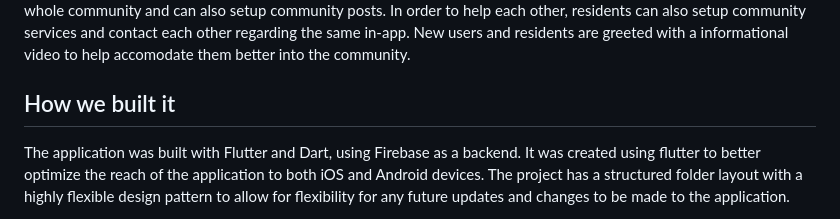
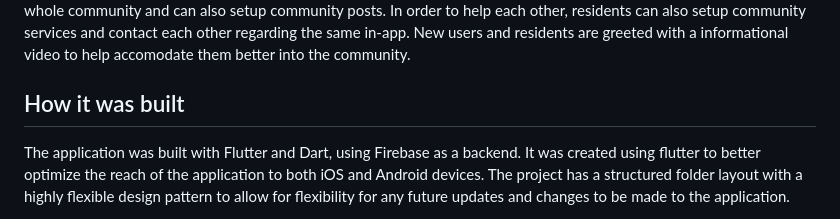
Before and after one commit to Hasnain-Koser/connected-community-app, a Markdown page: README.md, the part around the change. GitHub-like rendering.

```diff
--- a/README.md
+++ b/README.md
@@ -11,7 +11,7 @@ I was able to notice a similar problem with the housing society that I reside in
 The application is generally built to connect a community through various means. It has management as well as communication features. Society admins can manage users and setup notices and events and handle or resolve complaints. The residents have multiple means of communication where they can chat with either specific users or the whole community and can also setup community posts. In order to help each other, residents can also setup community services and contact each other regarding the same in-app. New users and residents are greeted with a informational video to help accomodate them better into the community.
 
 
-## How we built it
+## How it was built
 
 The application was built with Flutter and Dart, using Firebase as a backend. It was created using flutter to better optimize the reach of the application to both iOS and Android devices. The project has a structured folder layout with a highly flexible design pattern to allow for flexibility for any future updates and changes to be made to the application.
 
```
